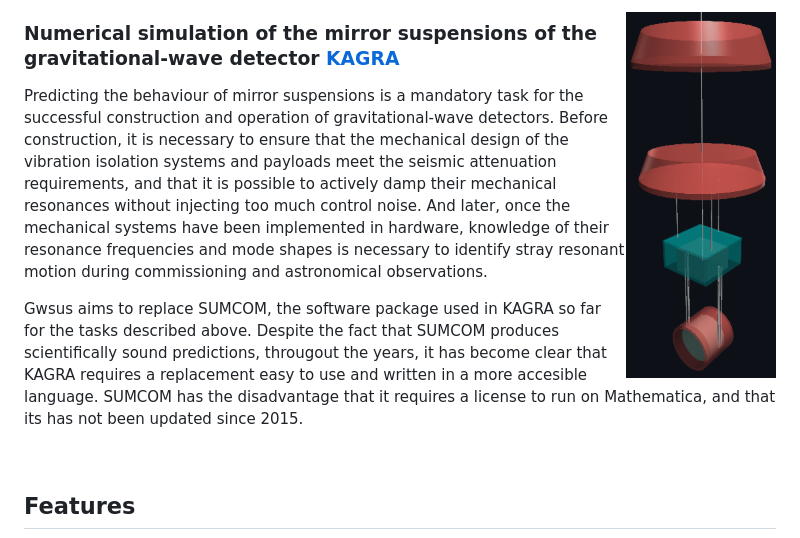
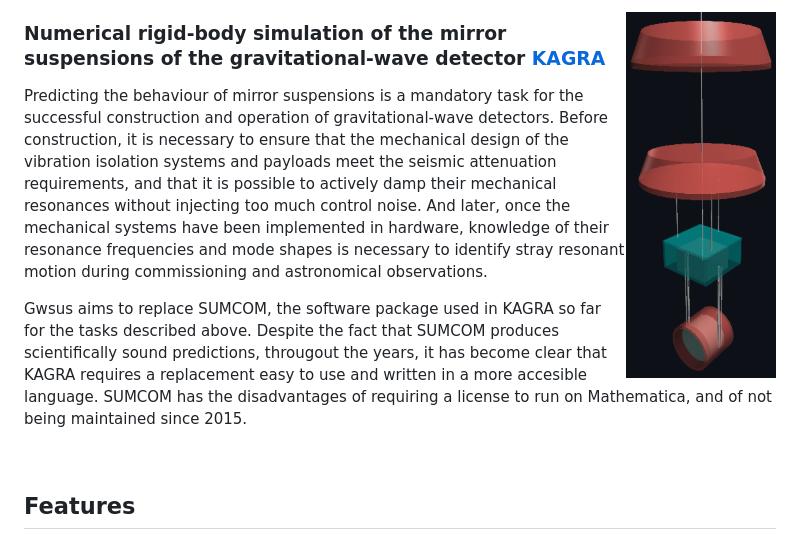
Before and after one commit to naibafomsare/gwsus, a Markdown page: README.md, the part around one of its changes. GitHub-like rendering; pictures changed too: SR2_gwsus.png, SR2_gwsus_2.png (deleted).

Commit message:
README.rst file modified again.

```diff
--- a/README.md
+++ b/README.md
@@ -5,9 +4,9 @@
 [![Documentation](https://img.shields.io/badge/github-repo-blue?logo=github)](https://naibafomsare.github.io/gwsus/)
 
 
-<img align="right" src="SR2_gwsus_2.png" alt="Long Vertical Figure" width="150" hspace="15">
+<img align="right" src="SR2_gwsus.png" alt="Long Vertical Figure" width="150" hspace="15">
 
-### Numerical simulation of the mirror suspensions of the gravitational-wave detector [KAGRA](https://gwcenter.icrr.u-tokyo.ac.jp/en/)
+### Numerical rigid-body simulation of the mirror suspensions of the gravitational-wave detector [KAGRA](https://gwcenter.icrr.u-tokyo.ac.jp/en/)
 
 
 Predicting the behaviour of mirror suspensions is a mandatory task for the successful construction and operation
@@ -20,8 +19,8 @@ shapes is necessary to identify stray resonant motion during commissioning and a
 Gwsus aims to replace SUMCOM, the software package used in KAGRA so far for the tasks described above.
 Despite the fact that SUMCOM produces scientifically sound predictions, througout the years, it has become
 clear that KAGRA requires a replacement easy to use and written in a more accesible language.
-SUMCOM has the disadvantage that it requires a license to run on Mathematica, and that its has
-not been updated since 2015.
+SUMCOM has the disadvantages of requiring a license to run on Mathematica, and of not being
+maintained since 2015.
 
 
 
```
Also changed, not shown: other parts of README.md (+0 -1 lines).
